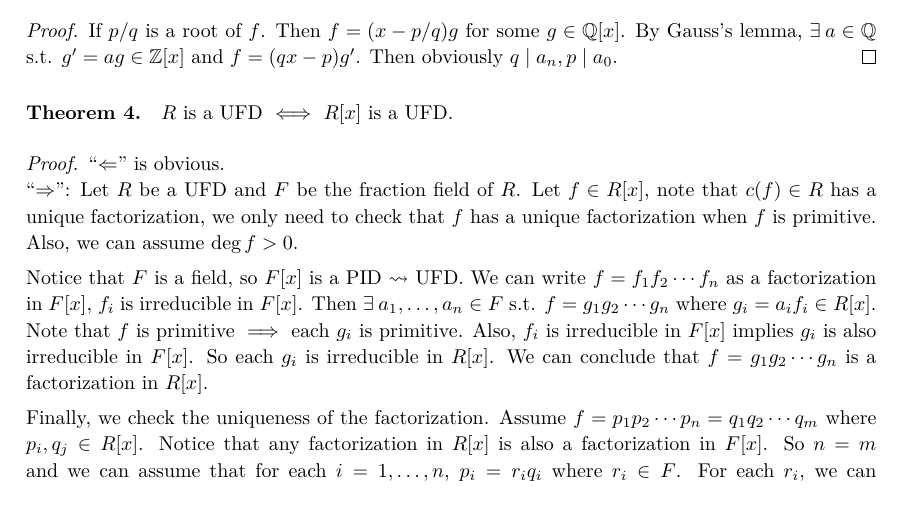
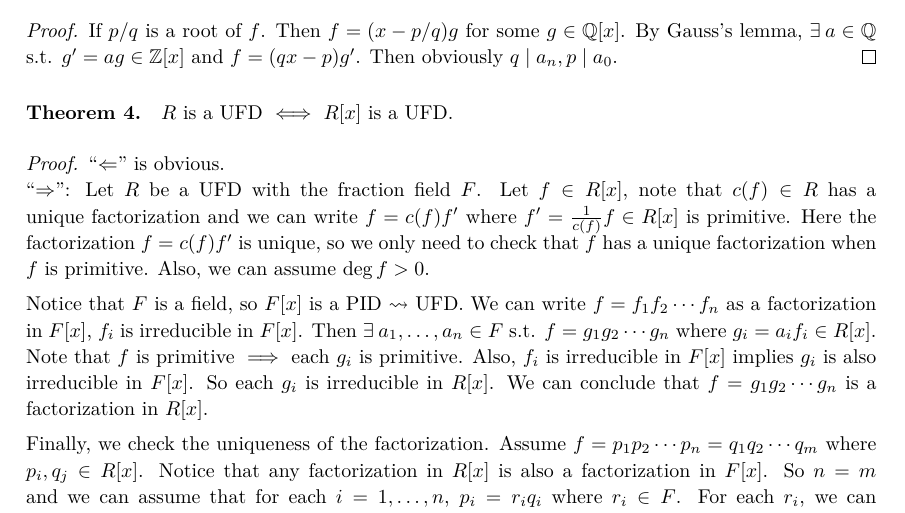
Before and after one commit to leomao/algebra-gauss-lemma, a LaTeX document (gauss-lemma.tex): part of page 2 of 2, cut so that both start at the same text. Compiled offline with XeLaTeX.

Commit message:
More verbose

```diff
--- a/gauss-lemma.tex
+++ b/gauss-lemma.tex
@@ -434,9 +434,11 @@ We recap some basic definitions and facts first:
   $R$ is a UFD $\iff$ $R[x]$ is a UFD.
   \begin{proof}
     ``$\Leftarrow$'' is obvious. \\
-    ``$\Rightarrow$'': Let $R$ be a UFD and $F$ be the fraction field of $R$.
-    Let $f \in R[x]$, note that $c(f) \in R$ has a unique factorization,
-    we only need to check that $f$ has a unique factorization when $f$ is primitive.
+    ``$\Rightarrow$'': Let $R$ be a UFD with the fraction field $F$.
+    Let $f \in R[x]$, note that $c(f) \in R$ has a unique factorization
+    and we can write $f = c(f) f'$ where $f' = \frac{1}{c(f)} f \in R[x]$
+    is primitive. Here the factorization $f = c(f) f'$ is unique, so we only
+    need to check that $f$ has a unique factorization when $f$ is primitive.
     Also, we can assume $\deg f > 0$.
 
     Notice that $F$ is a field, so $F[x]$ is a PID $\leadsto$ UFD.
```
